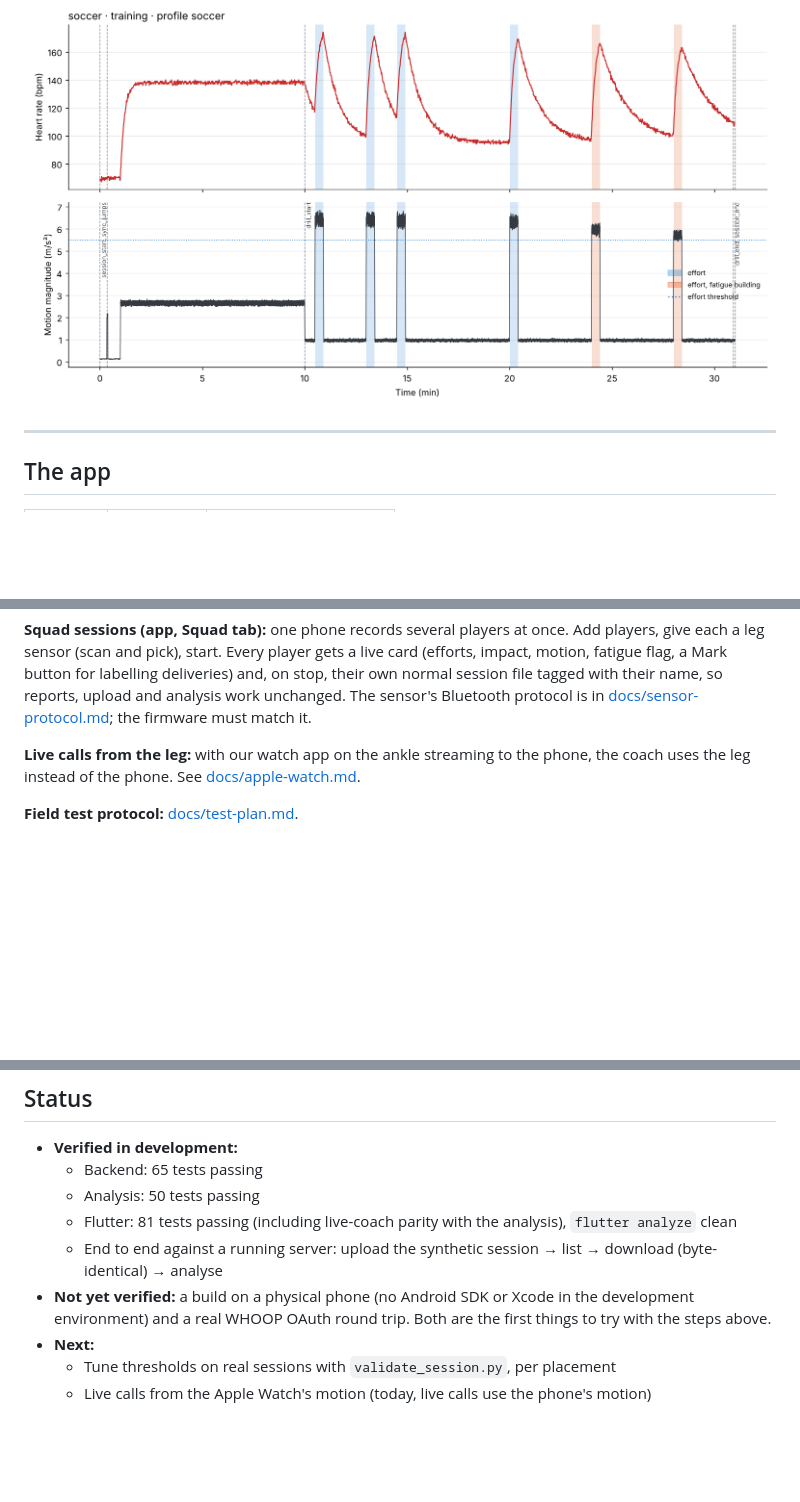
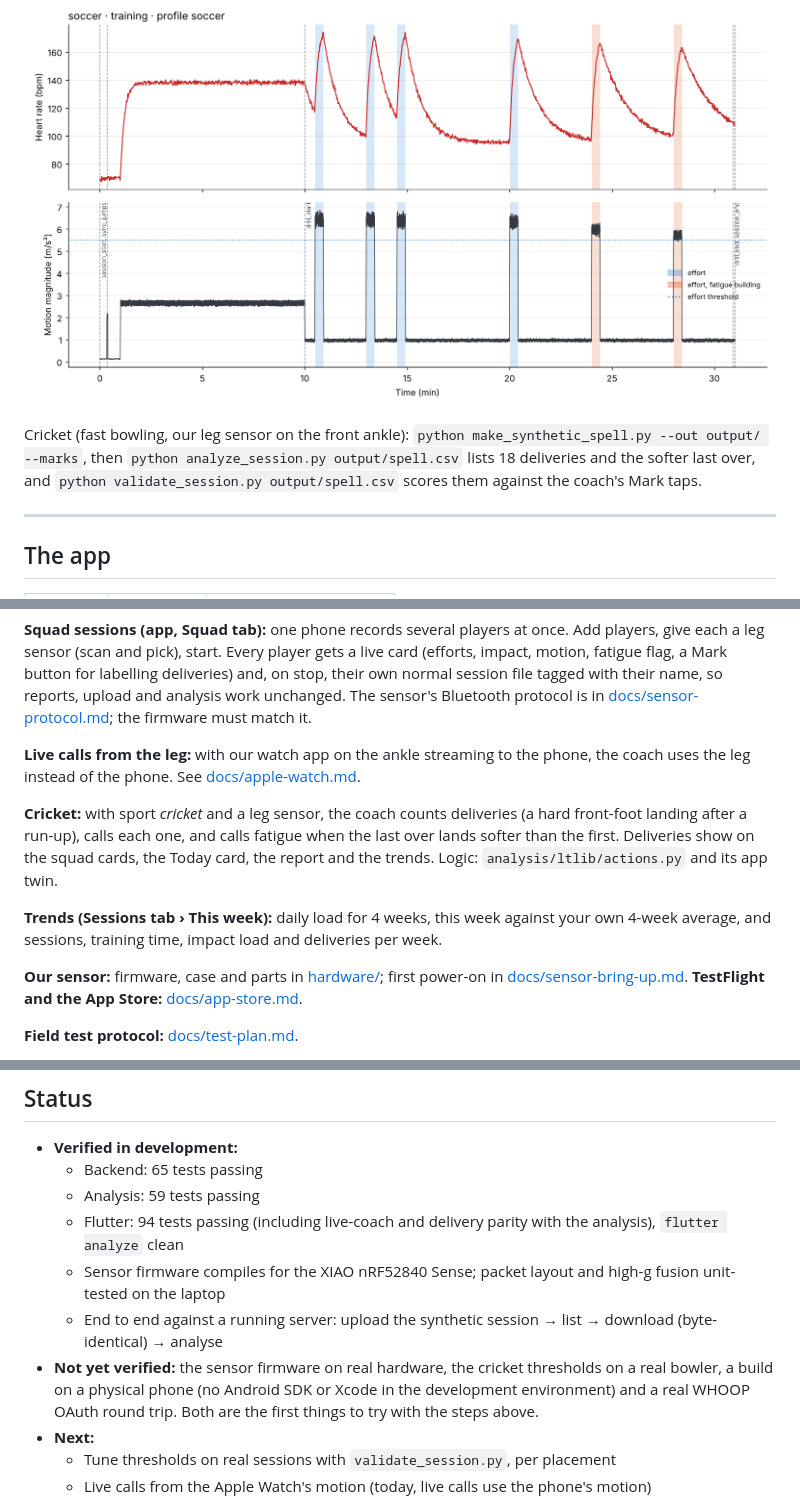
Before and after one commit to shrish186/LiveTraining, a Markdown page: README.md, 3 parts joined by grey strips. GitHub-like rendering; blank space fills up the shorter version.

Commit message:
README: cricket, trends, sensor bring-up and App Store links; status counts
Co-Authored-By: Claude Opus 5.5 <noreply@anthropic.com>
Claude-Session: https://claude.ai/code/session_01KFCVDkKXqChCgF5SN3SG88

```diff
--- a/README.md
+++ b/README.md
@@ -47,6 +47,10 @@ You'll see 6 detected efforts, with the last two flagged "fatigue building":
 
 ![synthetic analysis](docs/sample/synthetic_analysis.png)
 
+Cricket (fast bowling, our leg sensor on the front ankle): `python make_synthetic_spell.py --out output/ --marks`,
+then `python analyze_session.py output/spell.csv` lists 18 deliveries and the softer last over, and
+`python validate_session.py output/spell.csv` scores them against the coach's Mark taps.
+
 ---
 
 ## The app
@@ -251,6 +259,16 @@ protocol is in [docs/sensor-protocol.md](docs/sensor-protocol.md); the firmware
 **Live calls from the leg:** with our watch app on the ankle streaming to the phone, the coach
 uses the leg instead of the phone. See [docs/apple-watch.md](docs/apple-watch.md).
 
+**Cricket:** with sport *cricket* and a leg sensor, the coach counts deliveries (a hard front-foot landing after a
+run-up), calls each one, and calls fatigue when the last over lands softer than the first. Deliveries show on the
+squad cards, the Today card, the report and the trends. Logic: `analysis/ltlib/actions.py` and its app twin.
+
+**Trends (Sessions tab › This week):** daily load for 4 weeks, this week against your own 4-week average, and
+sessions, training time, impact load and deliveries per week.
+
+**Our sensor:** firmware, case and parts in [hardware/](hardware/); first power-on in
+[docs/sensor-bring-up.md](docs/sensor-bring-up.md). **TestFlight and the App Store:** [docs/app-store.md](docs/app-store.md).
+
 **Field test protocol:** [docs/test-plan.md](docs/test-plan.md).
 
 **Today card (Home):** WHOOP's day strain (0–21, from the official `/v2/cycle` API, via
@@ -443,11 +461,12 @@ Where the spec was open, I picked the simplest option that works and noted it he
 
 - **Verified in development:**
   - Backend: 65 tests passing
-  - Analysis: 50 tests passing
-  - Flutter: 81 tests passing (including live-coach parity with the analysis), `flutter analyze` clean
+  - Analysis: 59 tests passing
+  - Flutter: 94 tests passing (including live-coach and delivery parity with the analysis), `flutter analyze` clean
+  - Sensor firmware compiles for the XIAO nRF52840 Sense; packet layout and high-g fusion unit-tested on the laptop
   - End to end against a running server: upload the synthetic session → list → download
     (byte-identical) → analyse
-- **Not yet verified:** a build on a physical phone (no Android SDK or Xcode in the development
+- **Not yet verified:** the sensor firmware on real hardware, the cricket thresholds on a real bowler, a build on a physical phone (no Android SDK or Xcode in the development
   environment) and a real WHOOP OAuth round trip. Both are the first things to try with the steps
   above.
 - **Next:**
```
Also changed, not shown: other parts of README.md (+4 -0 lines).
